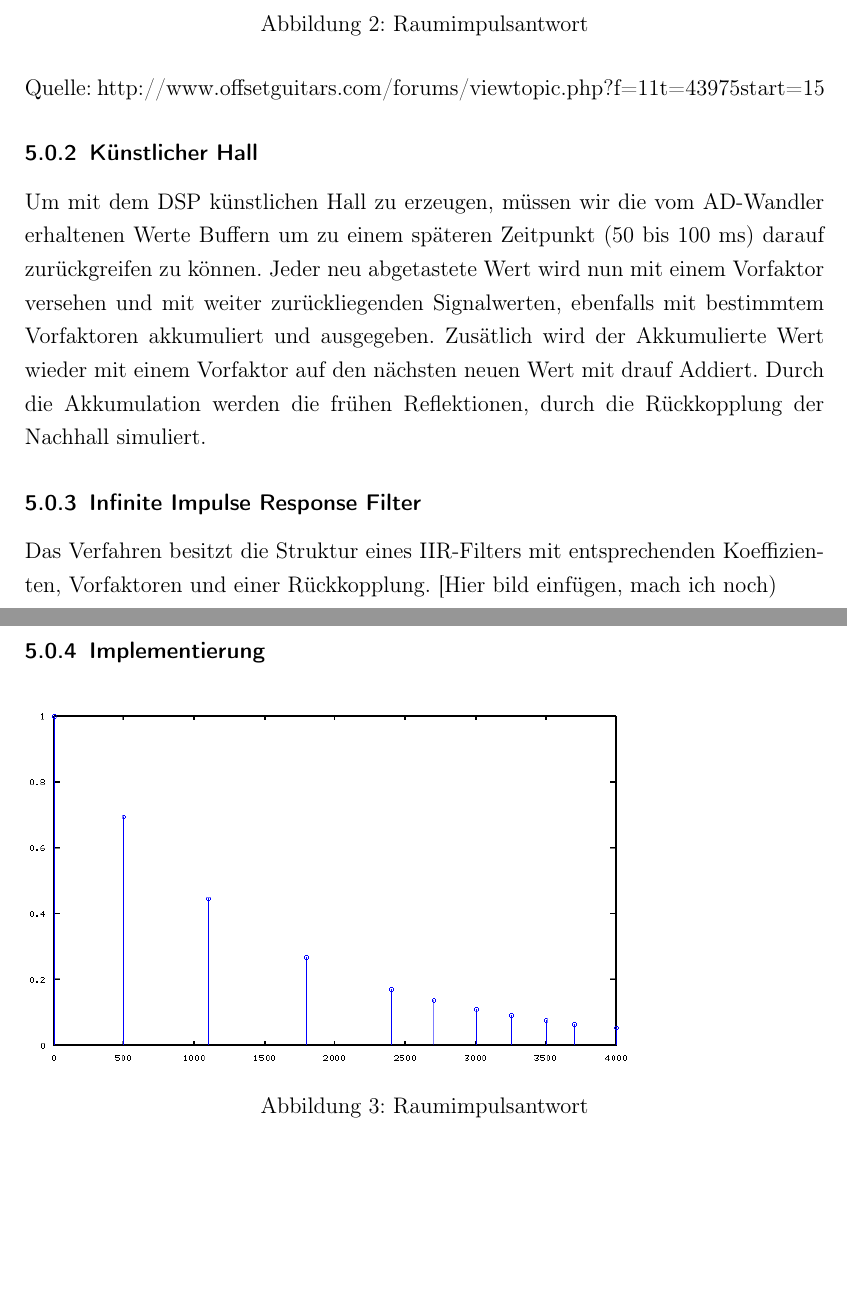
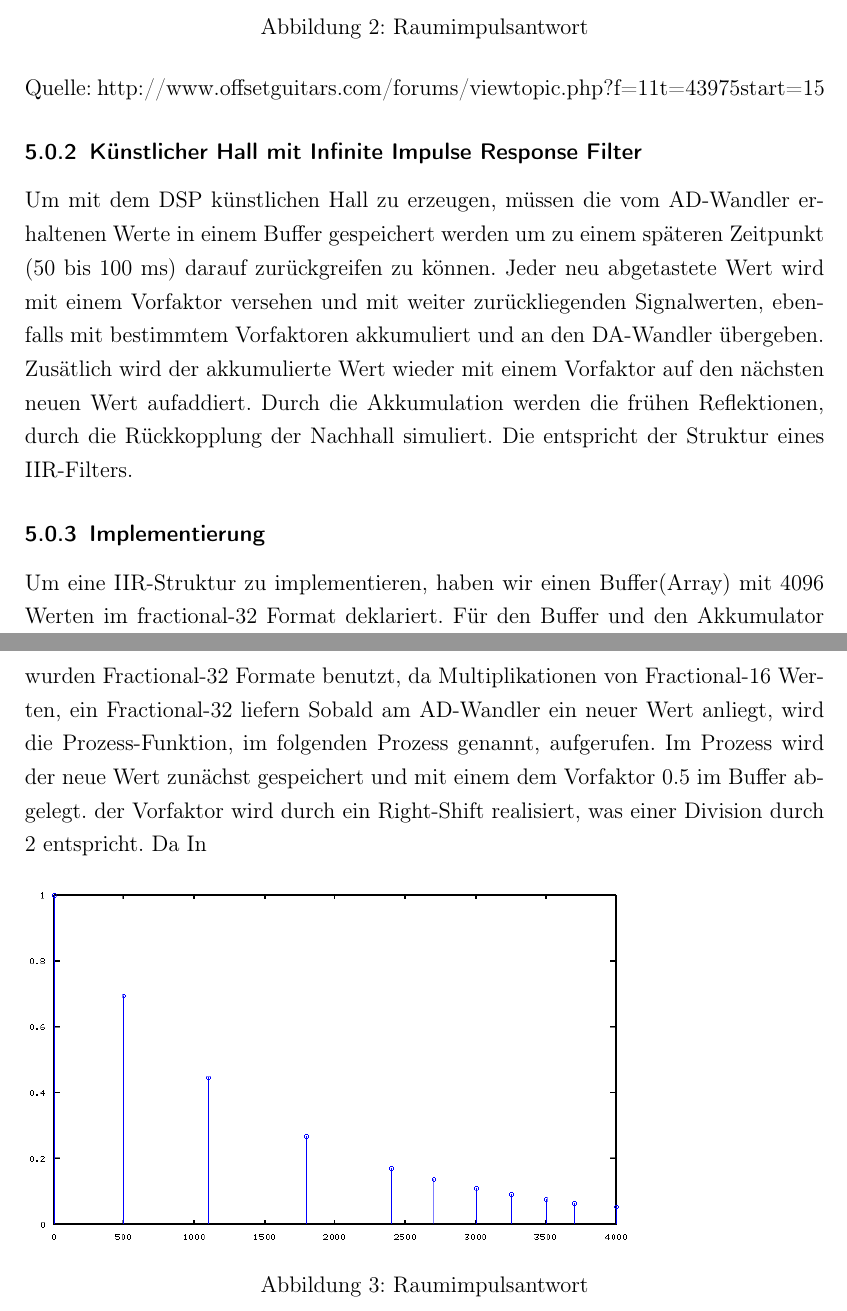
Before and after one commit to oeke/HallEffect, a LaTeX document (hausarbeit.tex): two parts of pages 7 and 8 of 10, joined at a grey line, cut so that both start at the same text, the shorter picture padded with empty space. Compiled offline with pdfLaTeX.

Commit message:
Erster Absatz zu Implementierung geschrieben

```diff
--- a/hausarbeit.tex
+++ b/hausarbeit.tex
@@ -202,15 +202,15 @@ Hall wird unterteilt in frühe Reflektionen, welche 1-2 Reflektionen des Ursprun
 \end{figure}
 Quelle: http://www.offsetguitars.com/forums/viewtopic.php?f=11&t=43975&start=15
 
-\subsubsection{Künstlicher Hall}
-Um mit dem DSP künstlichen Hall zu erzeugen, müssen wir die vom AD-Wandler erhaltenen Werte Buffern um zu einem späteren Zeitpunkt (50 bis 100 ms) darauf zurückgreifen zu können. Jeder neu abgetastete Wert wird nun mit einem Vorfaktor versehen und mit weiter zurückliegenden Signalwerten, ebenfalls mit bestimmtem Vorfaktoren akkumuliert und ausgegeben. Zusätlich wird der Akkumulierte Wert wieder mit einem Vorfaktor auf den nächsten neuen Wert mit drauf Addiert. Durch die Akkumulation werden die frühen Reflektionen, durch die Rückkopplung der Nachhall simuliert.
-
-
-\subsubsection{Infinite Impulse Response Filter}
-Das Verfahren besitzt die Struktur eines IIR-Filters mit entsprechenden Koeffizienten, Vorfaktoren und einer Rückkopplung.
-[Hier bild einfügen, mach ich noch)
+\subsubsection{Künstlicher Hall mit Infinite Impulse Response Filter}
+Um mit dem DSP künstlichen Hall zu erzeugen, müssen die vom AD-Wandler erhaltenen Werte in einem Buffer gespeichert werden um zu einem späteren Zeitpunkt (50 bis 100 ms) darauf zurückgreifen zu können. Jeder neu abgetastete Wert wird mit einem Vorfaktor versehen und mit weiter zurückliegenden Signalwerten, ebenfalls mit bestimmtem Vorfaktoren akkumuliert und an den DA-Wandler übergeben. Zusätlich wird der akkumulierte Wert wieder mit einem Vorfaktor auf den nächsten neuen Wert aufaddiert. Durch die Akkumulation werden die frühen Reflektionen, durch die Rückkopplung der Nachhall simuliert.
+Die entspricht der Struktur eines IIR-Filters.
 
 \subsubsection{Implementierung}
+Um eine IIR-Struktur zu implementieren, haben wir einen Buffer(Array) mit 4096 Werten im fractional-32 Format deklariert. Für den Buffer und den Akkumulator wurden Fractional-32 Formate benutzt, da Multiplikationen von Fractional-16 Werten, ein Fractional-32 liefern
+Sobald am AD-Wandler ein neuer Wert anliegt, wird die Prozess-Funktion, im folgenden Prozess genannt, aufgerufen. Im Prozess wird der neue Wert zunächst gespeichert und mit einem dem Vorfaktor 0.5 im Buffer abgelegt. der Vorfaktor wird durch ein Right-Shift realisiert, was einer Division durch 2 entspricht.
+Da
+In
 \begin{figure}[h]
 	\includegraphics[scale=0.5]{Bilder/signalabgriffe.png}
 	\caption{Raumimpulsantwort}
```
Also changed, not shown: hausarbeit.pdf, hausarbeit.tex (2 more changed lines).
